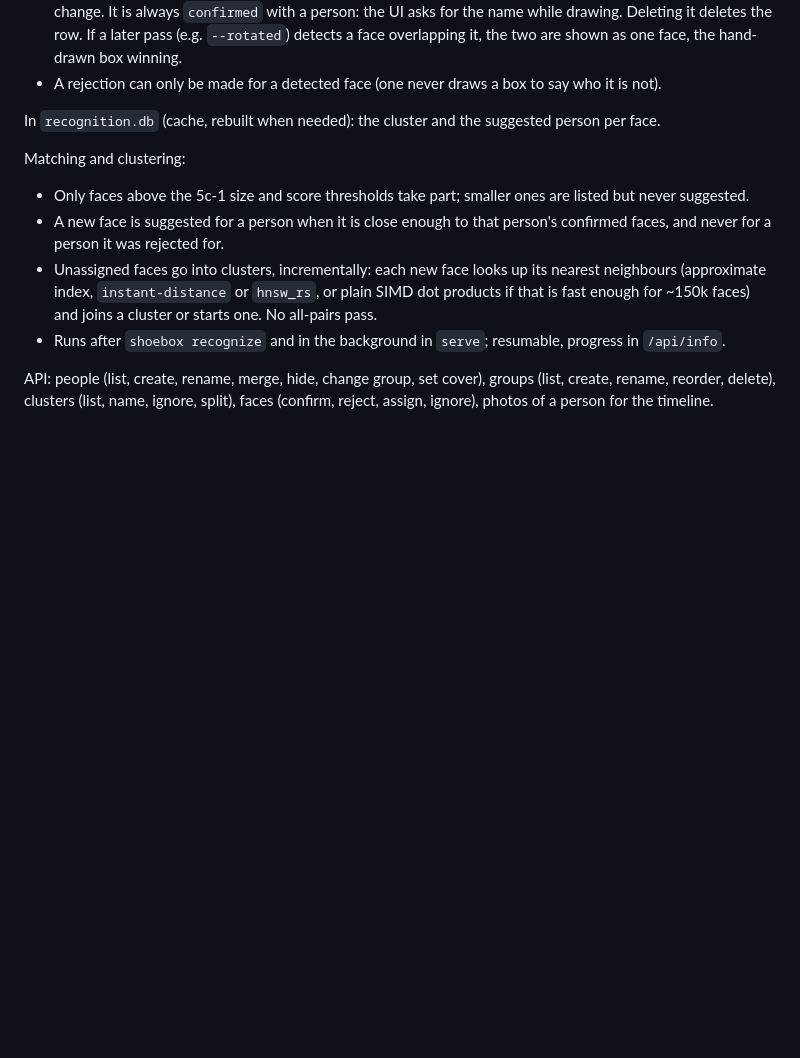
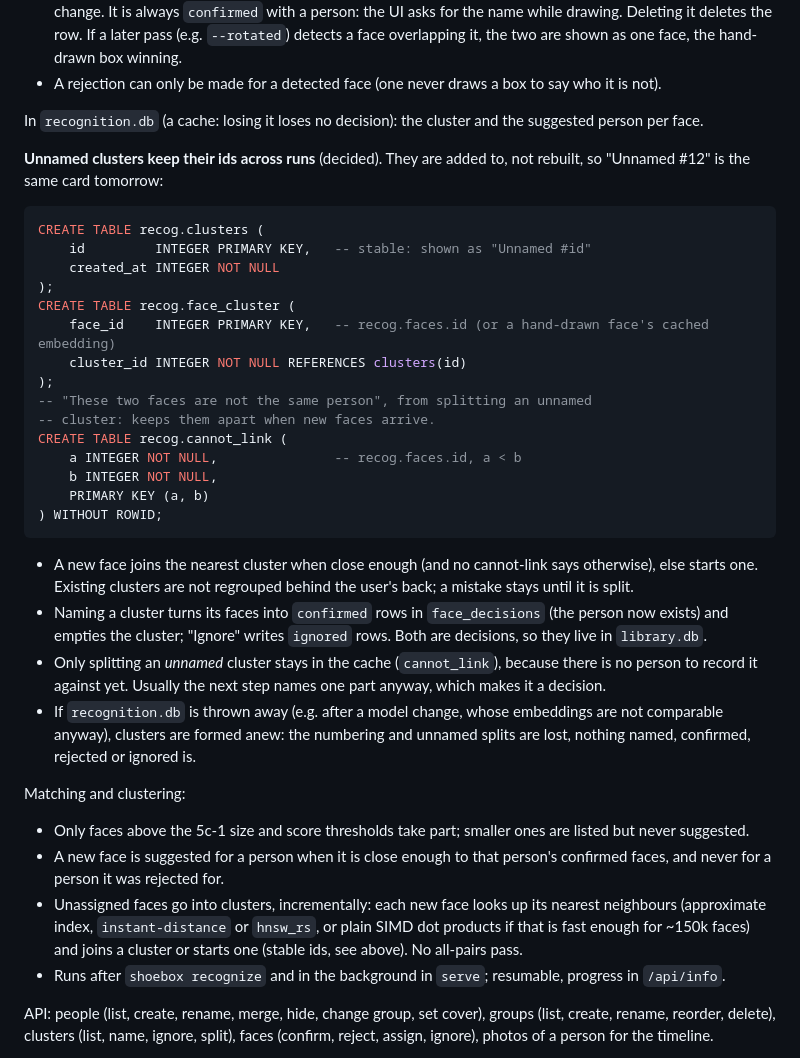
Before and after one commit to svenfritsch/shoebox, a Markdown page: docs/phase5.md, the part around the change. GitHub-like rendering; blank space fills up the shorter version.

Commit message:
Docs: unnamed clusters keep their ids across runs
Clusters are a cache in recognition.db that is added to, not rebuilt;
naming and ignoring become face_decisions, splits of unnamed clusters stay
in the cache as cannot-link pairs.

Co-Authored-By: Claude Opus 5.5 <noreply@anthropic.com>
Claude-Session: https://claude.ai/code/session_016XwsobPT2bqbvm3FU5Bj53

````diff
--- a/docs/phase5.md
+++ b/docs/phase5.md
@@ -197,8 +197,44 @@ person, references for suggestions, the info panel) reads one table.
 - A rejection can only be made for a detected face (one never draws a box
   to say who it is not).
 
-In `recognition.db` (cache, rebuilt when needed): the cluster and the
-suggested person per face.
+In `recognition.db` (a cache: losing it loses no decision): the cluster
+and the suggested person per face.
+
+**Unnamed clusters keep their ids across runs** (decided). They are added
+to, not rebuilt, so "Unnamed #12" is the same card tomorrow:
+
+```sql
+CREATE TABLE recog.clusters (
+    id         INTEGER PRIMARY KEY,   -- stable: shown as "Unnamed #id"
+    created_at INTEGER NOT NULL
+);
+CREATE TABLE recog.face_cluster (
+    face_id    INTEGER PRIMARY KEY,   -- recog.faces.id (or a hand-drawn face's cached embedding)
+    cluster_id INTEGER NOT NULL REFERENCES clusters(id)
+);
+-- "These two faces are not the same person", from splitting an unnamed
+-- cluster: keeps them apart when new faces arrive.
+CREATE TABLE recog.cannot_link (
+    a INTEGER NOT NULL,               -- recog.faces.id, a < b
+    b INTEGER NOT NULL,
+    PRIMARY KEY (a, b)
+) WITHOUT ROWID;
+```
+
+- A new face joins the nearest cluster when close enough (and no
+  cannot-link says otherwise), else starts one. Existing clusters are not
+  regrouped behind the user's back; a mistake stays until it is split.
+- Naming a cluster turns its faces into `confirmed` rows in
+  `face_decisions` (the person now exists) and empties the cluster;
+  "Ignore" writes `ignored` rows. Both are decisions, so they live in
+  `library.db`.
+- Only splitting an *unnamed* cluster stays in the cache (`cannot_link`),
+  because there is no person to record it against yet. Usually the next
+  step names one part anyway, which makes it a decision.
+- If `recognition.db` is thrown away (e.g. after a model change, whose
+  embeddings are not comparable anyway), clusters are formed anew: the
+  numbering and unnamed splits are lost, nothing named, confirmed, rejected
+  or ignored is.
 
 Matching and clustering:
 - Only faces above the 5c-1 size and score thresholds take part; smaller
@@ -208,7 +244,8 @@ Matching and clustering:
 - Unassigned faces go into clusters, incrementally: each new face looks up
   its nearest neighbours (approximate index, `instant-distance` or
   `hnsw_rs`, or plain SIMD dot products if that is fast enough for ~150k
-  faces) and joins a cluster or starts one. No all-pairs pass.
+  faces) and joins a cluster or starts one (stable ids, see above). No
+  all-pairs pass.
 - Runs after `shoebox recognize` and in the background in `serve`;
   resumable, progress in `/api/info`.
 
````
